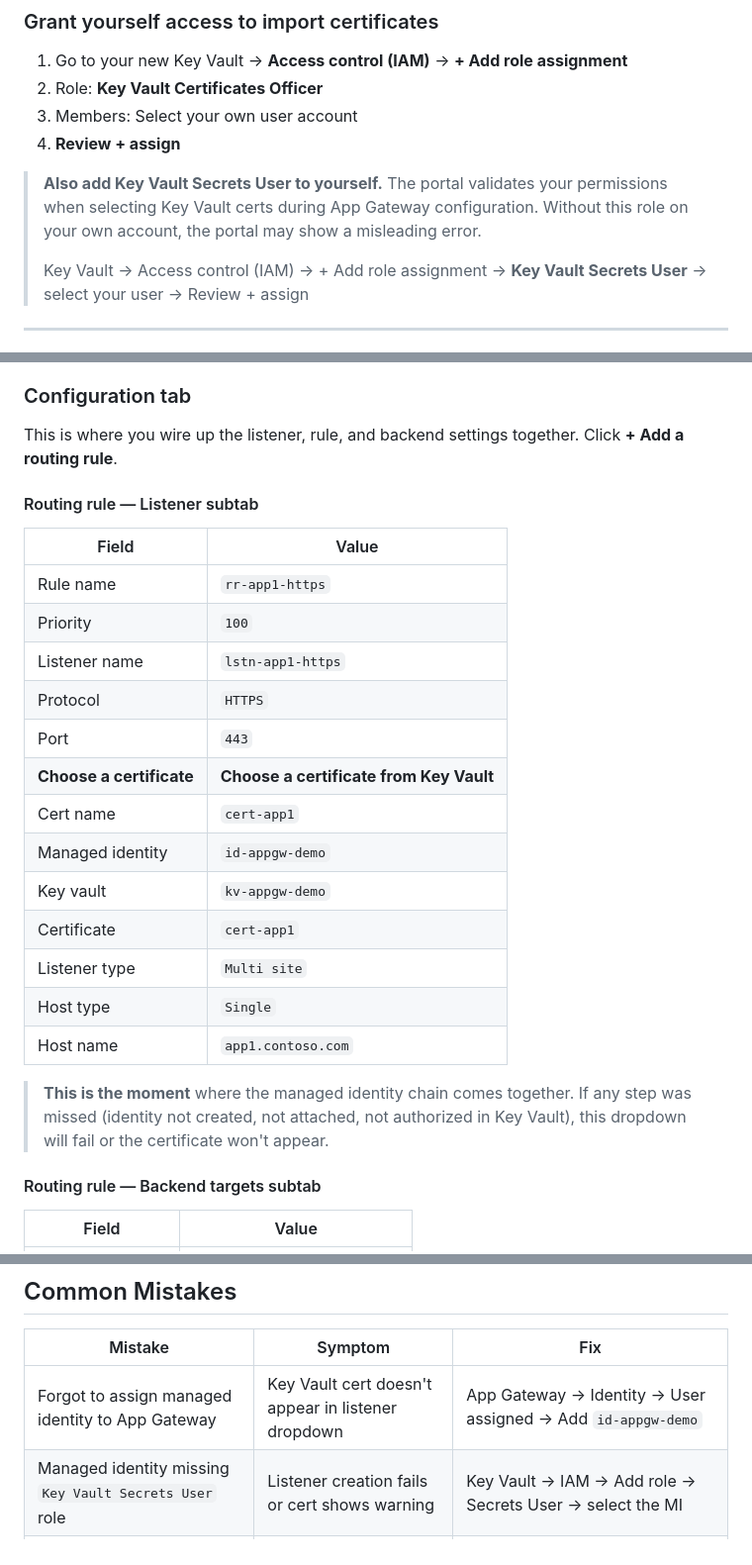
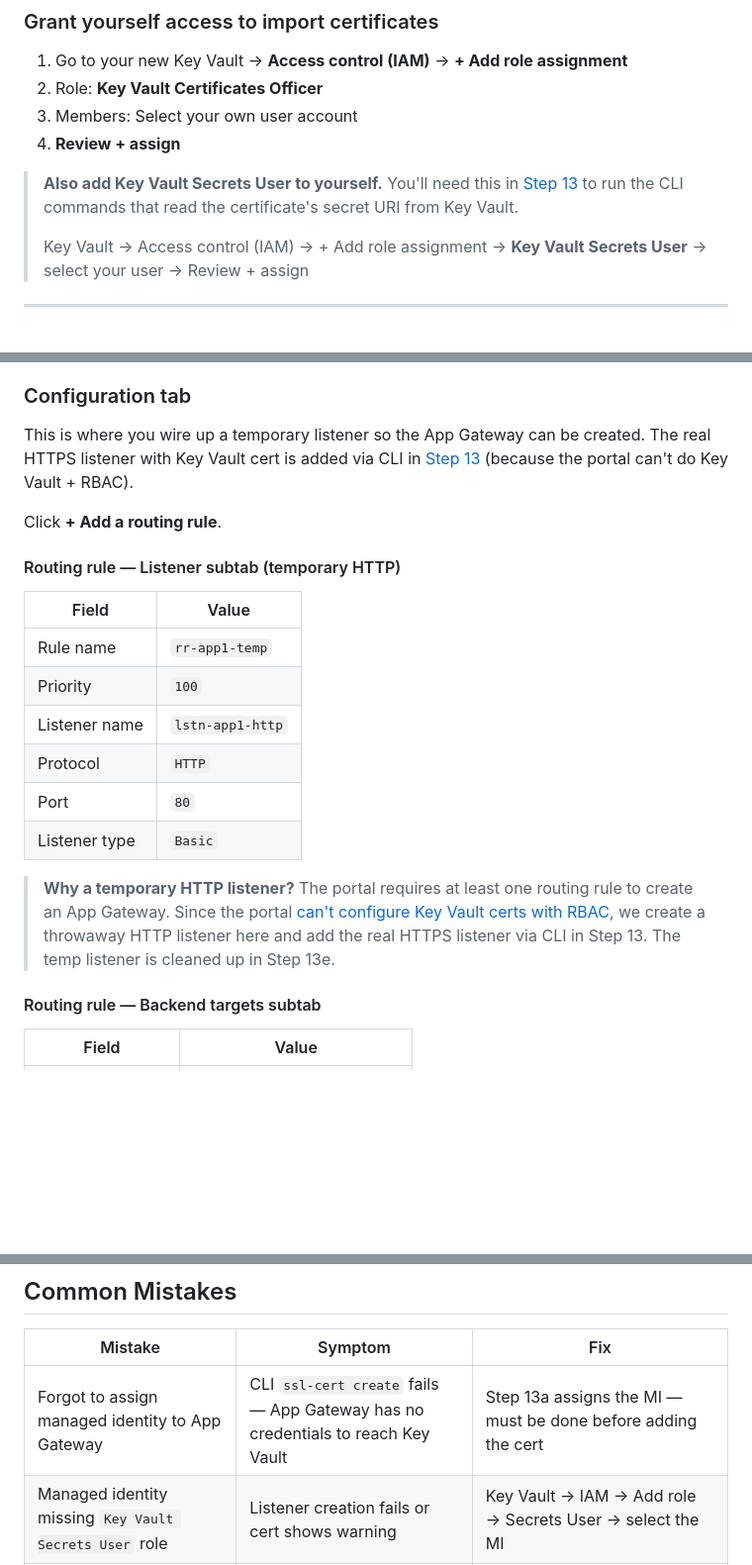
Before and after one commit to colinweiner111/appgw-letsencrypt-lab, a Markdown page: docs/PORTAL-WALKTHROUGH.md, 3 parts joined by grey strips. Shown at 99% size. Rendered like a GitHub page; blank space fills up the shorter version.

Commit message:
Fix Portal Walkthrough Step 9: use temp HTTP listener instead of HTTPS
- Step 9 Configuration tab now creates temp HTTP listener (port 80)
  instead of HTTPS with Key Vault cert (which fails with RBAC)
- Updated Step 5 Secrets User note to reference CLI usage in Step 13
- Fixed Common Mistakes row for missing MI (CLI error, not portal dropdown)

```diff
--- a/docs/PORTAL-WALKTHROUGH.md
+++ b/docs/PORTAL-WALKTHROUGH.md
@@ -189,7 +189,7 @@ iisreset /restart
 3. Members: Select your own user account
 4. **Review + assign**
 
-> **Also add Key Vault Secrets User to yourself.** The portal validates your permissions when selecting Key Vault certs during App Gateway configuration. Without this role on your own account, the portal may show a misleading error.
+> **Also add Key Vault Secrets User to yourself.** You'll need this in [Step 13](#step-13--add-the-key-vault-certificate-and-https-listener-cli) to run the CLI commands that read the certificate's secret URI from Key Vault.
 >
 > Key Vault → Access control (IAM) → + Add role assignment → **Key Vault Secrets User** → select your user → Review + assign
 
@@ -283,27 +283,22 @@ This is the most complex portal form. Take it tab by tab.
 
 ### Configuration tab
 
-This is where you wire up the listener, rule, and backend settings together. Click **+ Add a routing rule**.
+This is where you wire up a temporary listener so the App Gateway can be created. The real HTTPS listener with Key Vault cert is added via CLI in [Step 13](#step-13--add-the-key-vault-certificate-and-https-listener-cli) (because the portal can't do Key Vault + RBAC).
 
-#### Routing rule — Listener subtab
+Click **+ Add a routing rule**.
+
+#### Routing rule — Listener subtab (temporary HTTP)
 
 | Field | Value |
 |---|---|
-| Rule name | `rr-app1-https` |
+| Rule name | `rr-app1-temp` |
 | Priority | `100` |
-| Listener name | `lstn-app1-https` |
-| Protocol | `HTTPS` |
-| Port | `443` |
-| **Choose a certificate** | **Choose a certificate from Key Vault** |
-| Cert name | `cert-app1` |
-| Managed identity | `id-appgw-demo` |
-| Key vault | `kv-appgw-demo` |
-| Certificate | `cert-app1` |
-| Listener type | `Multi site` |
-| Host type | `Single` |
-| Host name | `app1.contoso.com` |
+| Listener name | `lstn-app1-http` |
+| Protocol | `HTTP` |
+| Port | `80` |
+| Listener type | `Basic` |
 
-> **This is the moment** where the managed identity chain comes together. If any step was missed (identity not created, not attached, not authorized in Key Vault), this dropdown will fail or the certificate won't appear.
+> **Why a temporary HTTP listener?** The portal requires at least one routing rule to create an App Gateway. Since the portal [can't configure Key Vault certs with RBAC](https://learn.microsoft.com/en-us/azure/application-gateway/key-vault-certs#key-vault-azure-role-based-access-control-permission-model), we create a throwaway HTTP listener here and add the real HTTPS listener via CLI in Step 13. The temp listener is cleaned up in Step 13e.
 
 #### Routing rule — Backend targets subtab
 
@@ -608,7 +603,7 @@ If it shows **Unhealthy**, check:
 
 | Mistake | Symptom | Fix |
 |---|---|---|
-| Forgot to assign managed identity to App Gateway | Key Vault cert doesn't appear in listener dropdown | App Gateway → Identity → User assigned → Add `id-appgw-demo` |
+| Forgot to assign managed identity to App Gateway | CLI `ssl-cert create` fails — App Gateway has no credentials to reach Key Vault | Step 13a assigns the MI — must be done before adding the cert |
 | Managed identity missing `Key Vault Secrets User` role | Listener creation fails or cert shows warning | Key Vault → IAM → Add role → Secrets User → select the MI |
 | Used `Certificates Officer` instead of `Secrets User` for the MI | 403 Forbidden from Key Vault at runtime | App Gateway reads certs as **secrets** (to get the private key) |
 | Tried to add Key Vault cert via portal with RBAC | Portal shows "key vault doesn't allow access" | This is a [documented limitation](https://learn.microsoft.com/en-us/azure/application-gateway/key-vault-certs#key-vault-azure-role-based-access-control-permission-model) — use CLI ([Step 13](#step-13--add-the-key-vault-certificate-and-https-listener-cli)) |
```
